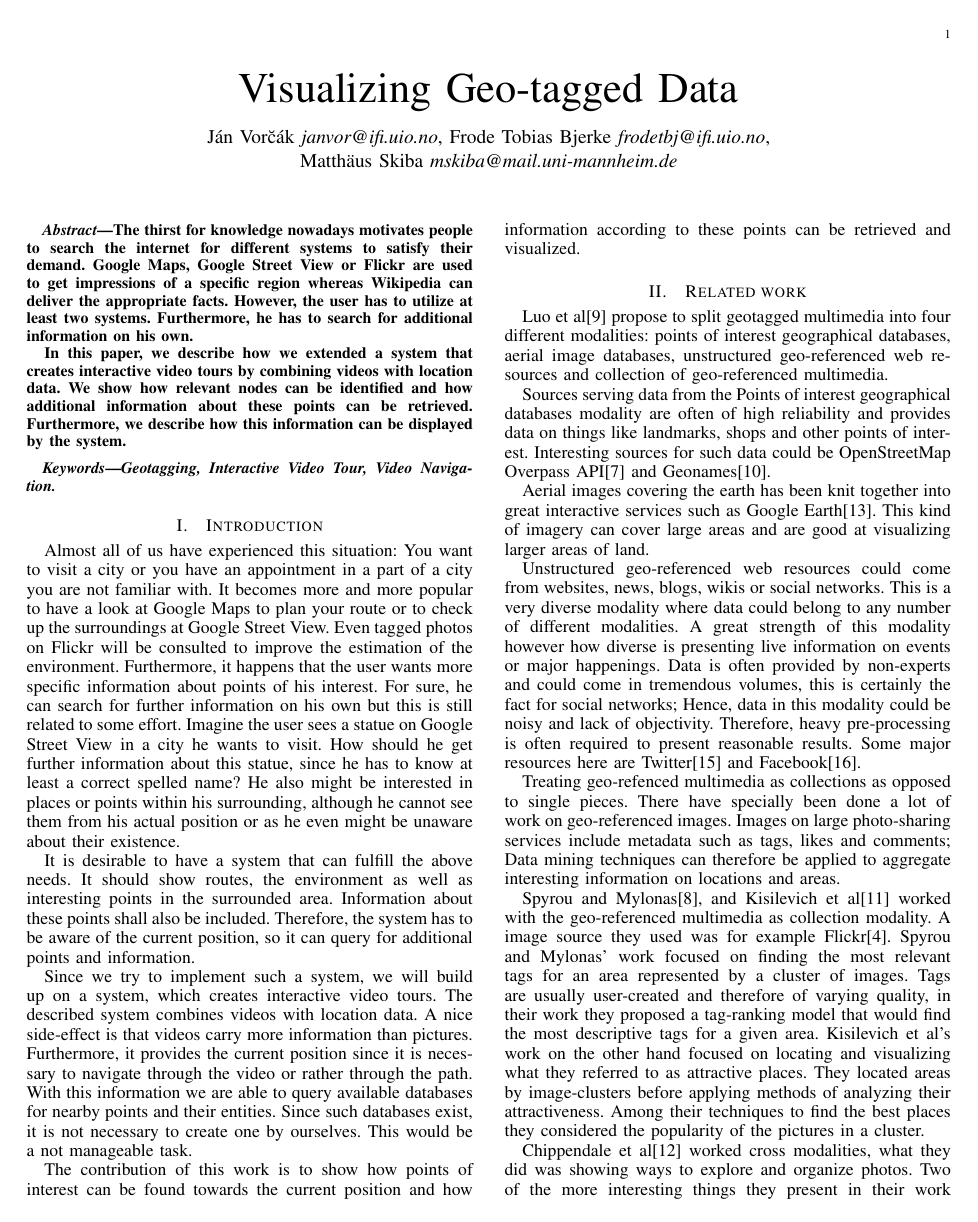
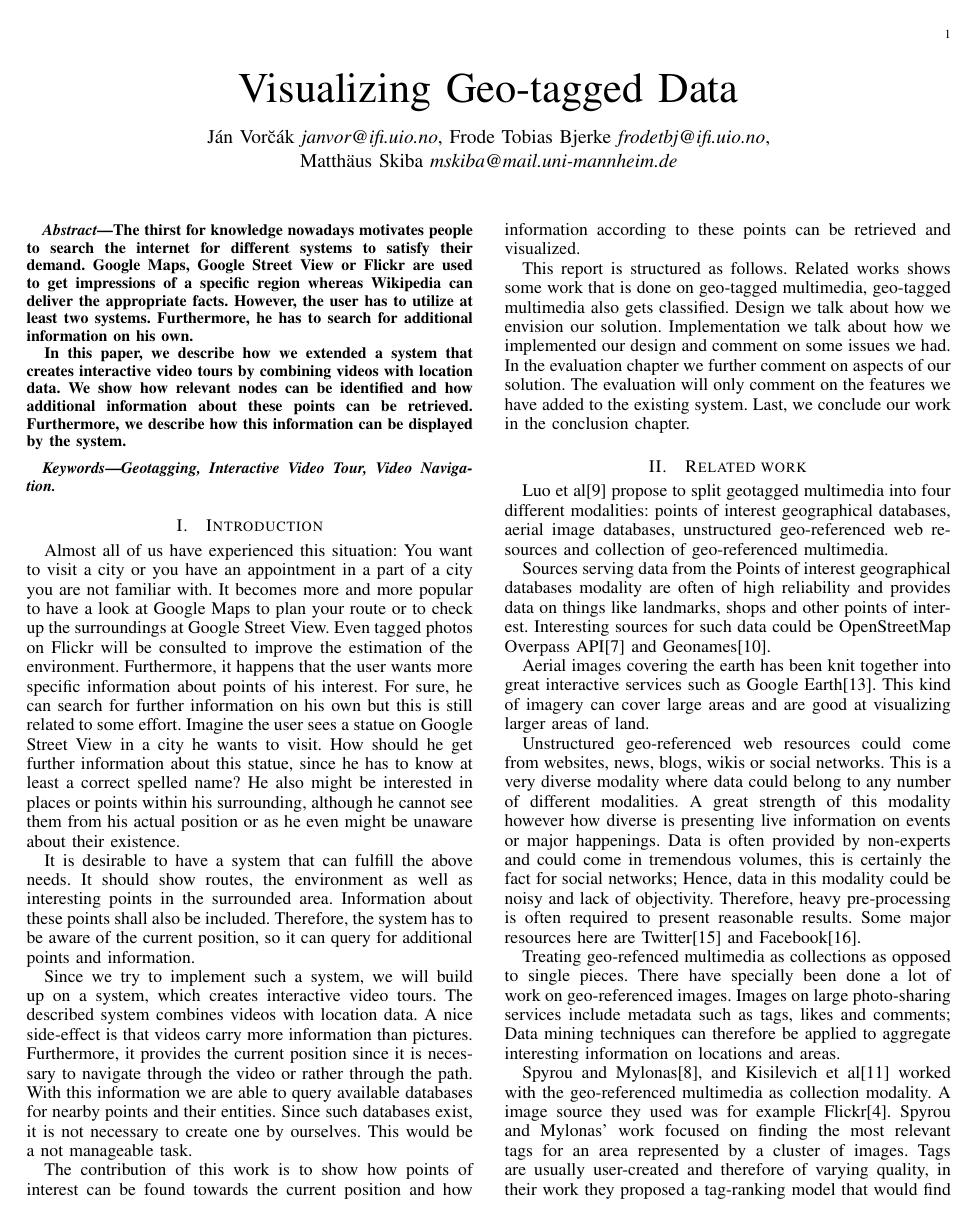
Before and after one commit to jvorcak/visualizing-geotagged-data-report, a LaTeX paper (ieee-report.tex): page 1 of 6 before the commit and page 1 of 7 after it. The pictures show the PDF file ieee-report.pdf that the author committed with the source.

Commit message:
extended introduction and made fig1 span both columns

```diff
--- a/ieee-report.tex
+++ b/ieee-report.tex
@@ -633,6 +633,8 @@ Since we try to implement such a system, we will build up on a system, which cre
 
 The contribution of this work is to show how points of interest can be found towards the current position and how information according to these points can be retrieved and visualized.
 
+This report is structured as follows. Related works shows some work that is done on geo-tagged multimedia, geo-tagged multimedia also gets classified. Design we talk about how we envision our solution. Implementation we talk about how we implemented our design and comment on some issues we had. In the evaluation chapter we further comment on aspects of our solution. The evaluation will only comment on the features we have added to the existing system. Last, we conclude our work in the conclusion chapter.
+
 
 \section{Related work}
 Luo et al\cite{geotagging-survey} propose to split geotagged multimedia into four different modalities: points of interest geographical databases, aerial image databases, unstructured geo-referenced web resources and collection of geo-referenced multimedia.
@@ -652,12 +654,12 @@ Chippendale et al\cite{collective-photography} worked cross modalities, what the
 \section{Design}
 Our task is to enrich an already existing system\cite{originalsystem} with geo-tagged multimedia. The existing system, as seen in figure~\ref{original-app}, visualizes geo-tagged video according to position rather than time. It works by users uploading geo-tagged video. By geo-tagged in this specific context it means that the video is accompanied with location data, the location data tells which location the camera is at throughout the video. In the web application videos can then be navigated by a map, where the tracks of each video is visualized.
 
-        \begin{figure}[htb]
+        \begin{figure*}[htb]
          \centering
-%         \includegraphics[width=200px]{apcp_small}
+	 \includegraphics[width=400px]{app_small}
          \caption{Screenshot of original application. Retrieved from \cite{originalsystem}.}
          \label{original-app}
-        \end{figure}
+        \end{figure*}
 
 We have two main goals we want to achieve with our design. First, visualize points of interest on the map. There should be ways to find relevant information on a point of interest in the application. Secondly, the points of interest should show up on the videos. Such that when a video-clip passes a certain building which is marked as a point of interest a label indicating what point of interest the given building is.
 
```
Also changed, not shown: ieee-report.pdf.
